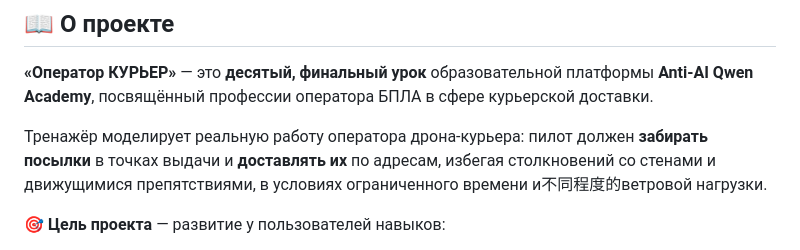
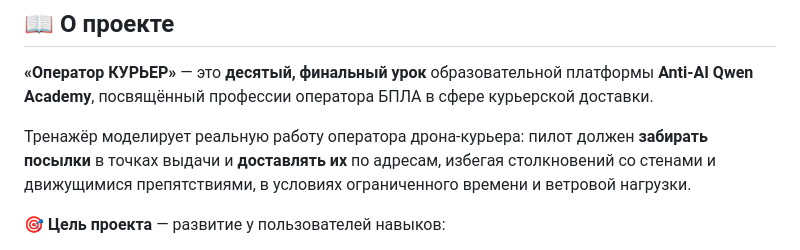
Before and after one commit to ancf-hue/anti-ai-qwen-uav-simulator-lesson-10, a Markdown page: README.md, the part around the change. Drawn GitHub-style.

```diff
--- a/README.md
+++ b/README.md
@@ -32,7 +32,7 @@
 
 **«Оператор КУРЬЕР»** — это **десятый, финальный урок** образовательной платформы **Anti-AI Qwen Academy**, посвящённый профессии оператора БПЛА в сфере курьерской доставки.
 
-Тренажёр моделирует реальную работу оператора дрона-курьера: пилот должен **забирать посылки** в точках выдачи и **доставлять их** по адресам, избегая столкновений со стенами и движущимися препятствиями, в условиях ограниченного времени и不同程度的ветровой нагрузки.
+Тренажёр моделирует реальную работу оператора дрона-курьера: пилот должен **забирать посылки** в точках выдачи и **доставлять их** по адресам, избегая столкновений со стенами и движущимися препятствиями, в условиях ограниченного времени и ветровой нагрузки.
 
 🎯 **Цель проекта** — развитие у пользователей навыков:
 - пространственного мышления и координации «рука-глаз»,
```
